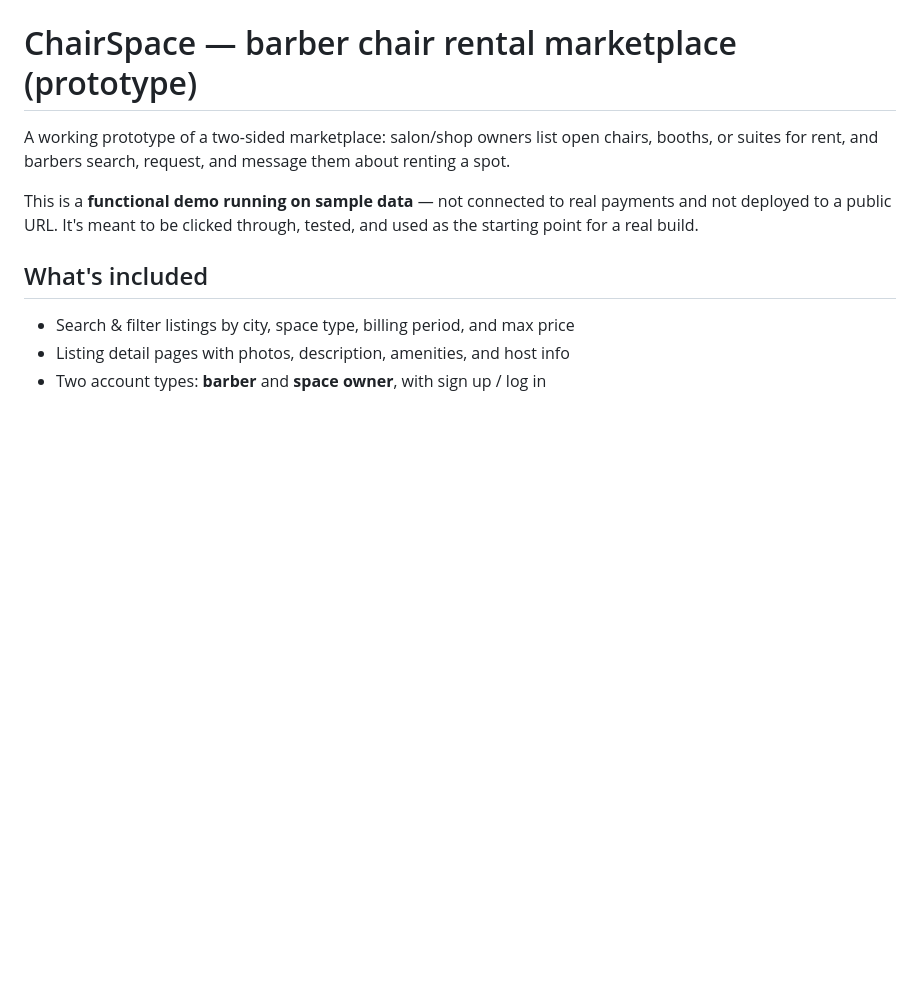
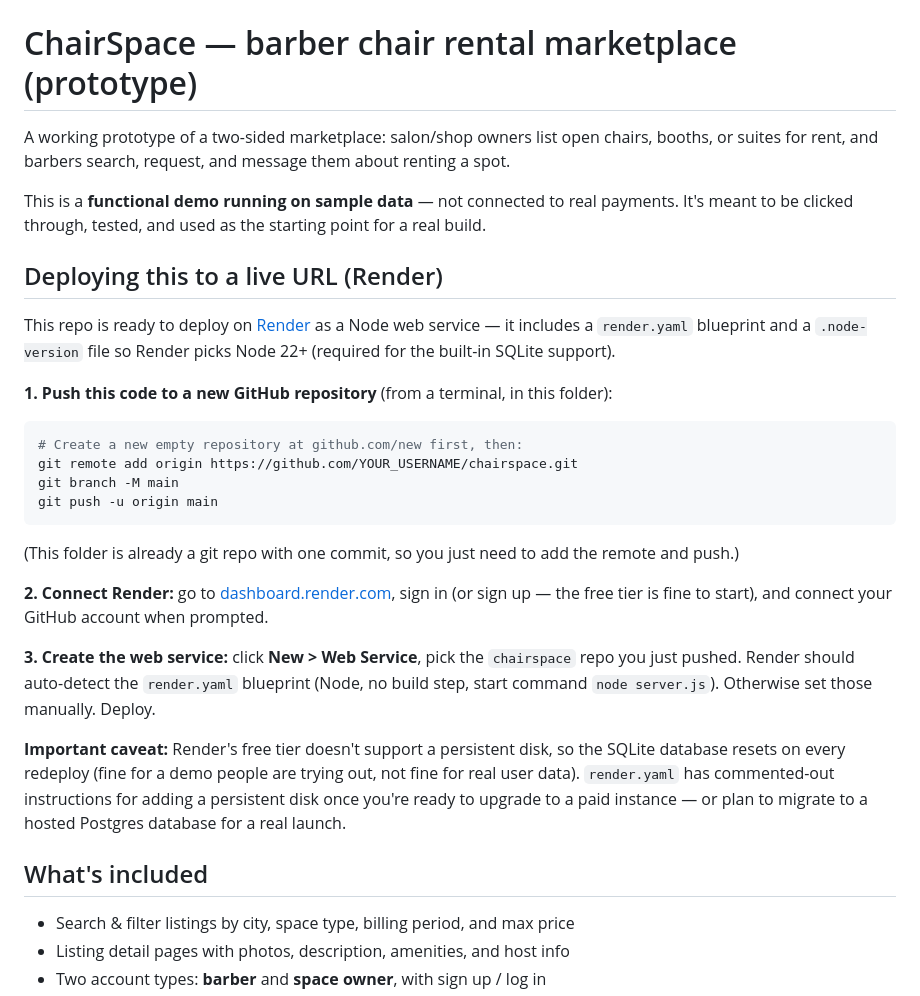
Before and after one commit to Gscastro/chairspace, a Markdown page: README.md, the part around the change. Rendered like a GitHub page; blank space fills up the shorter version.

Commit message:
Add Render deploy instructions and blueprint

````diff
--- a/README.md
+++ b/README.md
@@ -3,9 +3,38 @@
 A working prototype of a two-sided marketplace: salon/shop owners list open chairs, booths,
 or suites for rent, and barbers search, request, and message them about renting a spot.
 
-This is a **functional demo running on sample data** — not connected to real payments and not
-deployed to a public URL. It's meant to be clicked through, tested, and used as the starting
-point for a real build.
+This is a **functional demo running on sample data** — not connected to real payments. It's
+meant to be clicked through, tested, and used as the starting point for a real build.
+
+## Deploying this to a live URL (Render)
+
+This repo is ready to deploy on [Render](https://render.com) as a Node web service — it
+includes a `render.yaml` blueprint and a `.node-version` file so Render picks Node 22+
+(required for the built-in SQLite support).
+
+**1. Push this code to a new GitHub repository** (from a terminal, in this folder):
+
+```bash
+# Create a new empty repository at github.com/new first, then:
+git remote add origin https://github.com/YOUR_USERNAME/chairspace.git
+git branch -M main
+git push -u origin main
+```
+
+(This folder is already a git repo with one commit, so you just need to add the remote and push.)
+
+**2. Connect Render:** go to [dashboard.render.com](https://dashboard.render.com), sign in
+(or sign up — the free tier is fine to start), and connect your GitHub account when prompted.
+
+**3. Create the web service:** click **New > Web Service**, pick the `chairspace` repo you
+just pushed. Render should auto-detect the `render.yaml` blueprint (Node, no build step,
+start command `node server.js`). Otherwise set those manually. Deploy.
+
+**Important caveat:** Render's free tier doesn't support a persistent disk, so the SQLite
+database resets on every redeploy (fine for a demo people are trying out, not fine for
+real user data). `render.yaml` has commented-out instructions for adding a persistent disk
+once you're ready to upgrade to a paid instance — or plan to migrate to a hosted Postgres
+database for a real launch.
 
 ## What's included
 
````
